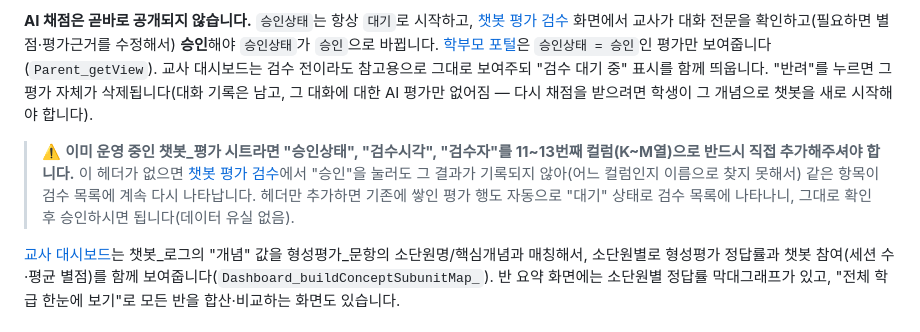
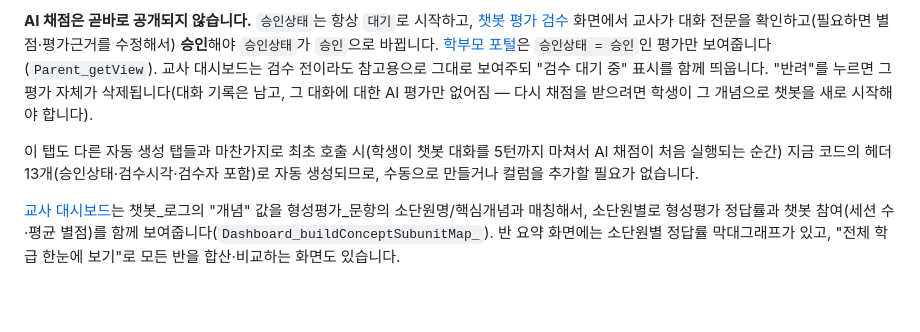
Before and after one commit to 24daejin/science-2-electricity, a Markdown page: docs/DATA_MODEL.md, the part around the change. Rendered like a GitHub page; blank space fills up the shorter version.

Commit message:
문서 정정: 챗봇_평가 시트는 자동 생성되므로 수동 헤더 추가 불필요

```diff
--- a/docs/DATA_MODEL.md
+++ b/docs/DATA_MODEL.md
@@ -95,7 +95,7 @@
 
 **AI 채점은 곧바로 공개되지 않습니다.** `승인상태`는 항상 `대기`로 시작하고, [챗봇 평가 검수](../frontend/eval-review/index.html) 화면에서 교사가 대화 전문을 확인하고(필요하면 별점·평가근거를 수정해서) **승인**해야 `승인상태`가 `승인`으로 바뀝니다. [학부모 포털](../frontend/parent/index.html)은 `승인상태 = 승인`인 평가만 보여줍니다(`Parent_getView`). 교사 대시보드는 검수 전이라도 참고용으로 그대로 보여주되 "검수 대기 중" 표시를 함께 띄웁니다. "반려"를 누르면 그 평가 자체가 삭제됩니다(대화 기록은 남고, 그 대화에 대한 AI 평가만 없어짐 — 다시 채점을 받으려면 학생이 그 개념으로 챗봇을 새로 시작해야 합니다).
 
-> ⚠️ **이미 운영 중인 챗봇_평가 시트라면 "승인상태", "검수시각", "검수자"를 11~13번째 컬럼(K~M열)으로 반드시 직접 추가해주셔야 합니다.** 이 헤더가 없으면 [챗봇 평가 검수](../frontend/eval-review/index.html)에서 "승인"을 눌러도 그 결과가 기록되지 않아(어느 컬럼인지 이름으로 찾지 못해서) 같은 항목이 검수 목록에 계속 다시 나타납니다. 헤더만 추가하면 기존에 쌓인 평가 행도 자동으로 "대기" 상태로 검수 목록에 나타나니, 그대로 확인 후 승인하시면 됩니다(데이터 유실 없음).
+이 탭도 다른 자동 생성 탭들과 마찬가지로 최초 호출 시(학생이 챗봇 대화를 5턴까지 마쳐서 AI 채점이 처음 실행되는 순간) 지금 코드의 헤더 13개(승인상태·검수시각·검수자 포함)로 자동 생성되므로, 수동으로 만들거나 컬럼을 추가할 필요가 없습니다.
 
 [교사 대시보드](../frontend/dashboard/index.html)는 챗봇_로그의 "개념" 값을 형성평가_문항의 소단원명/핵심개념과 매칭해서, 소단원별로 형성평가 정답률과 챗봇 참여(세션 수·평균 별점)를 함께 보여줍니다(`Dashboard_buildConceptSubunitMap_`). 반 요약 화면에는 소단원별 정답률 막대그래프가 있고, "전체 학급 한눈에 보기"로 모든 반을 합산·비교하는 화면도 있습니다.
 
```
